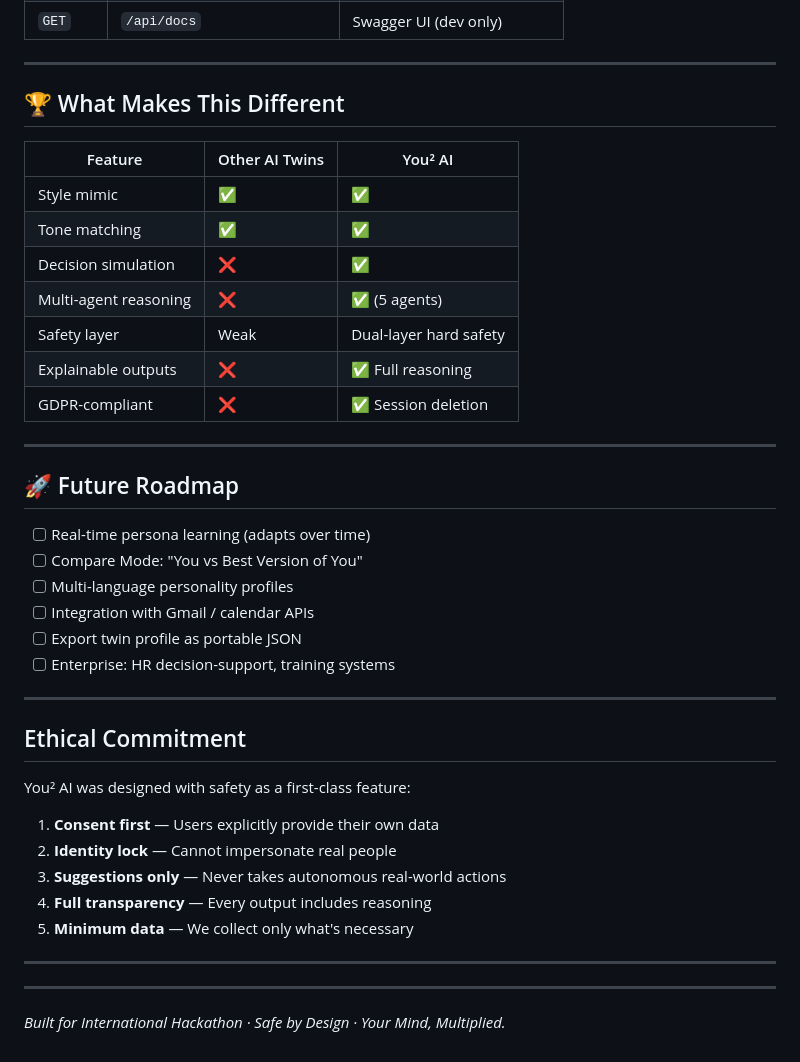
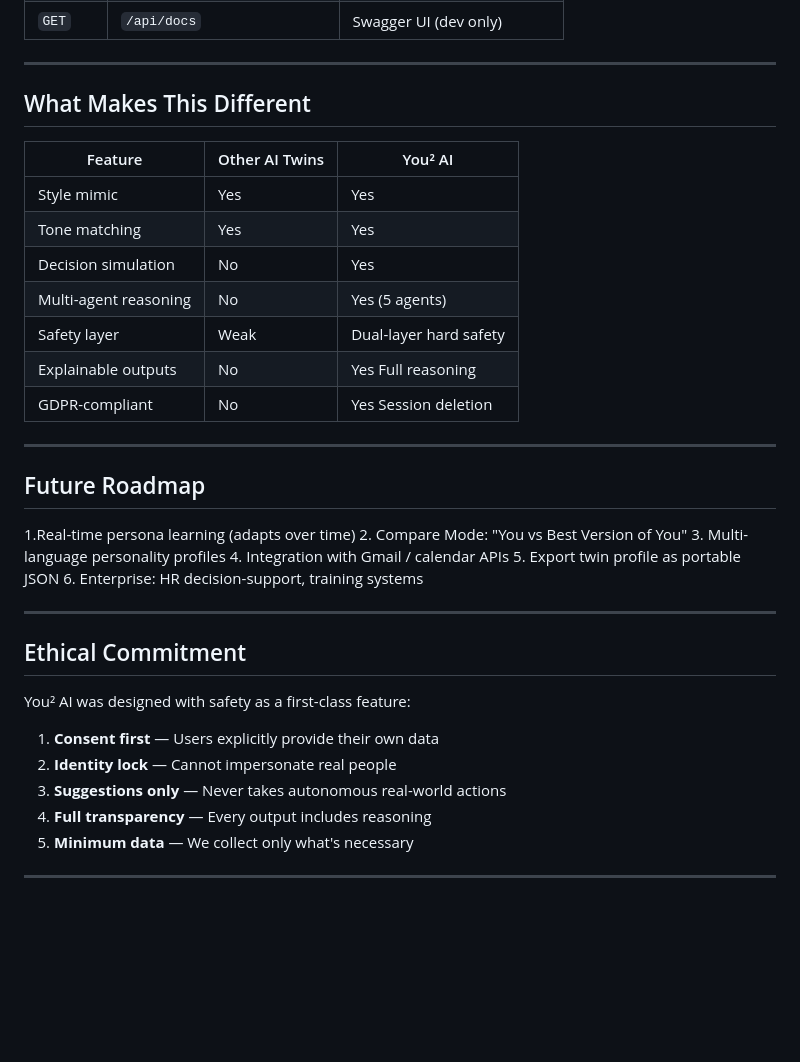
Before and after one commit to patil-jyoti-dipak/You-AI, a Markdown page: README.md, the part around the change. GitHub-like rendering; blank space fills up the shorter version.

```diff
--- a/README.md
+++ b/README.md
@@ -174,28 +174,28 @@ Generates human-readable reasoning explaining which personality traits influence
 
 ---
 
-## 🏆 What Makes This Different
+##  What Makes This Different
 
 | Feature | Other AI Twins | You² AI |
 |---------|---------------|---------|
-| Style mimic | ✅ | ✅ |
-| Tone matching | ✅ | ✅ |
-| Decision simulation | ❌ | ✅ |
-| Multi-agent reasoning | ❌ | ✅ (5 agents) |
+| Style mimic | Yes | Yes |
+| Tone matching | Yes | Yes |
+| Decision simulation | No | Yes |
+| Multi-agent reasoning | No | Yes (5 agents) |
 | Safety layer | Weak | Dual-layer hard safety |
-| Explainable outputs | ❌ | ✅ Full reasoning |
-| GDPR-compliant | ❌ | ✅ Session deletion |
+| Explainable outputs | No | Yes Full reasoning |
+| GDPR-compliant | No | Yes Session deletion |
 
 ---
 
-## 🚀 Future Roadmap
+##  Future Roadmap
 
-- [ ] Real-time persona learning (adapts over time)
-- [ ] Compare Mode: "You vs Best Version of You"
-- [ ] Multi-language personality profiles
-- [ ] Integration with Gmail / calendar APIs
-- [ ] Export twin profile as portable JSON
-- [ ] Enterprise: HR decision-support, training systems
+   1.Real-time persona learning (adapts over time)
+   2. Compare Mode: "You vs Best Version of You"
+   3. Multi-language personality profiles
+   4. Integration with Gmail / calendar APIs
+   5. Export twin profile as portable JSON
+   6. Enterprise: HR decision-support, training systems
 
 ---
 
@@ -210,9 +210,3 @@ You² AI was designed with safety as a first-class feature:
 5. **Minimum data** — We collect only what's necessary
 
 ---
-
-
-
----
-
-*Built for International Hackathon · Safe by Design · Your Mind, Multiplied.*
```
